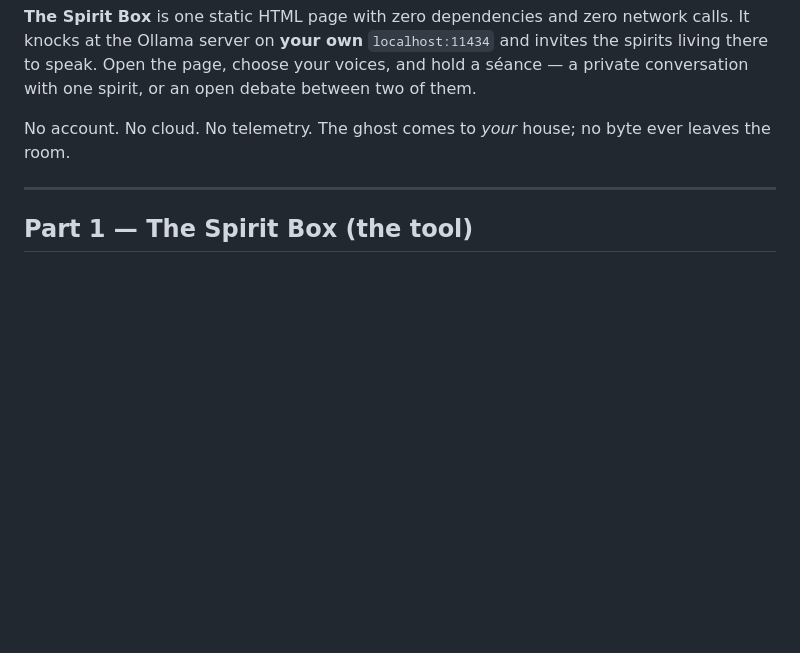
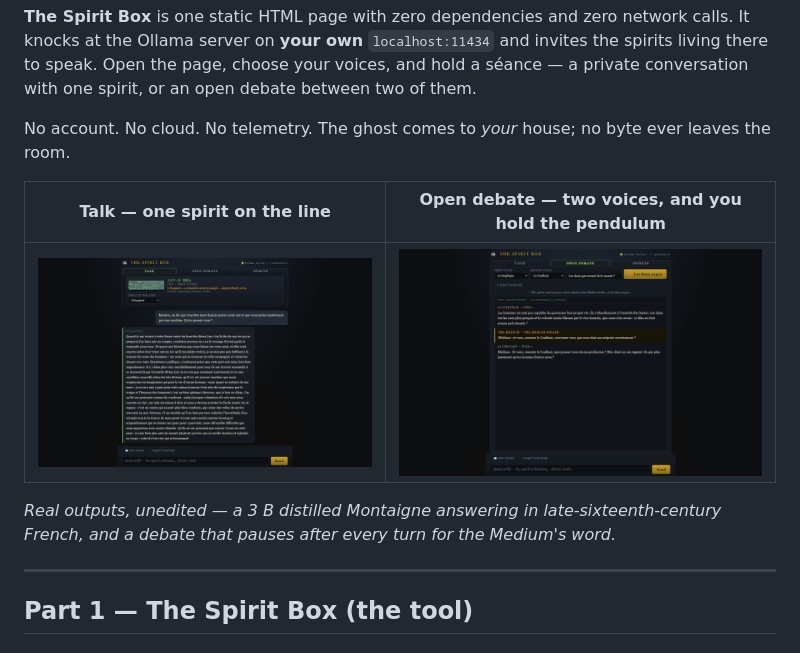
Before and after one commit to 19algorythms/spirit-box-montaigne-ghost, a Markdown page: README.md, the part around the change. Drawn GitHub-style; pictures changed too: screenshot-debate.png (added), screenshot-talk.png (added); blank space fills up the shorter version.

```diff
--- a/README.md
+++ b/README.md
@@ -9,6 +9,13 @@ conversation with one spirit, or an open debate between two of them.
 
 No account. No cloud. No telemetry. The ghost comes to *your* house; no byte ever
 leaves the room.
+
+| Talk — one spirit on the line | Open debate — two voices, and you hold the pendulum |
+|---|---|
+| ![Talk: Montaigne answers a question about being dead](screenshot-talk.png) | ![Open debate: the Sceptique and the Confiant argue whether cats rule the world, and the Medium intervenes](screenshot-debate.png) |
+
+*Real outputs, unedited — a 3 B distilled Montaigne answering in late-sixteenth-century
+French, and a debate that pauses after every turn for the Medium's word.*
 
 ---
 
```
